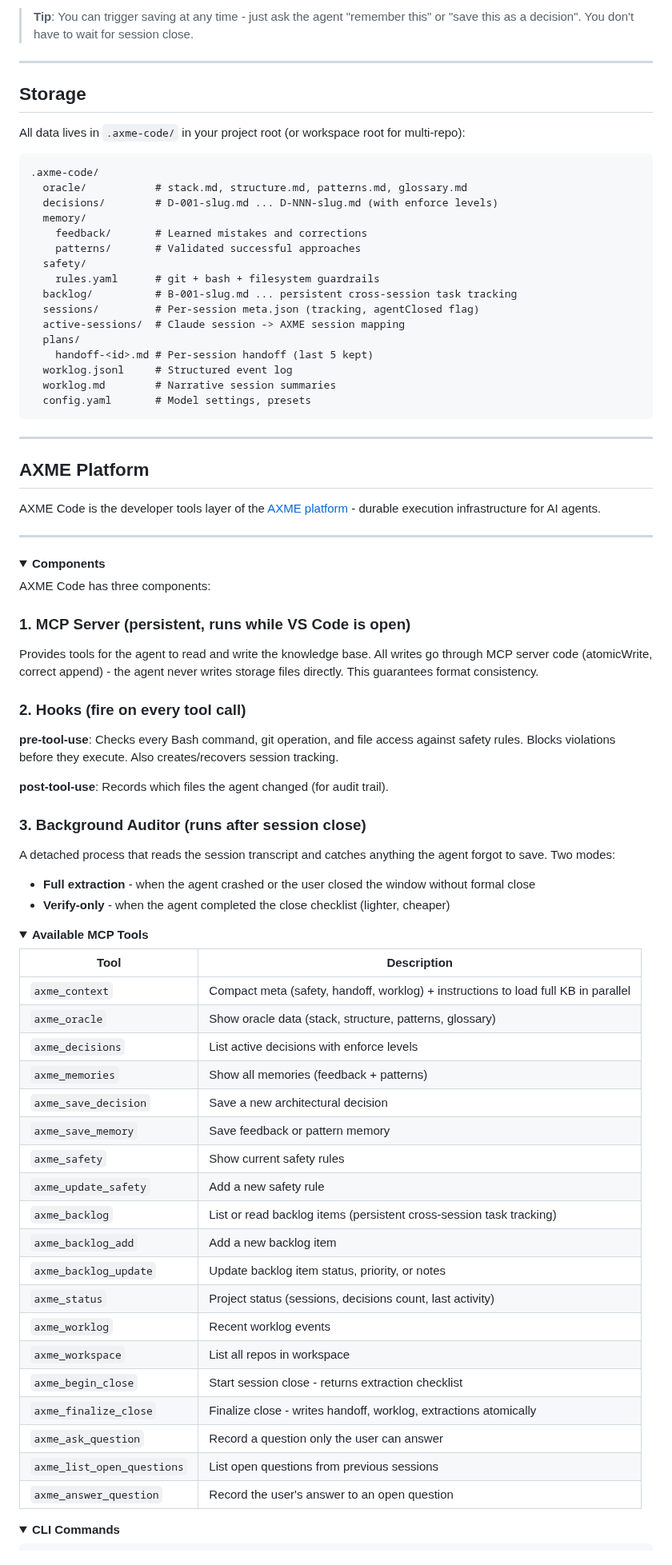
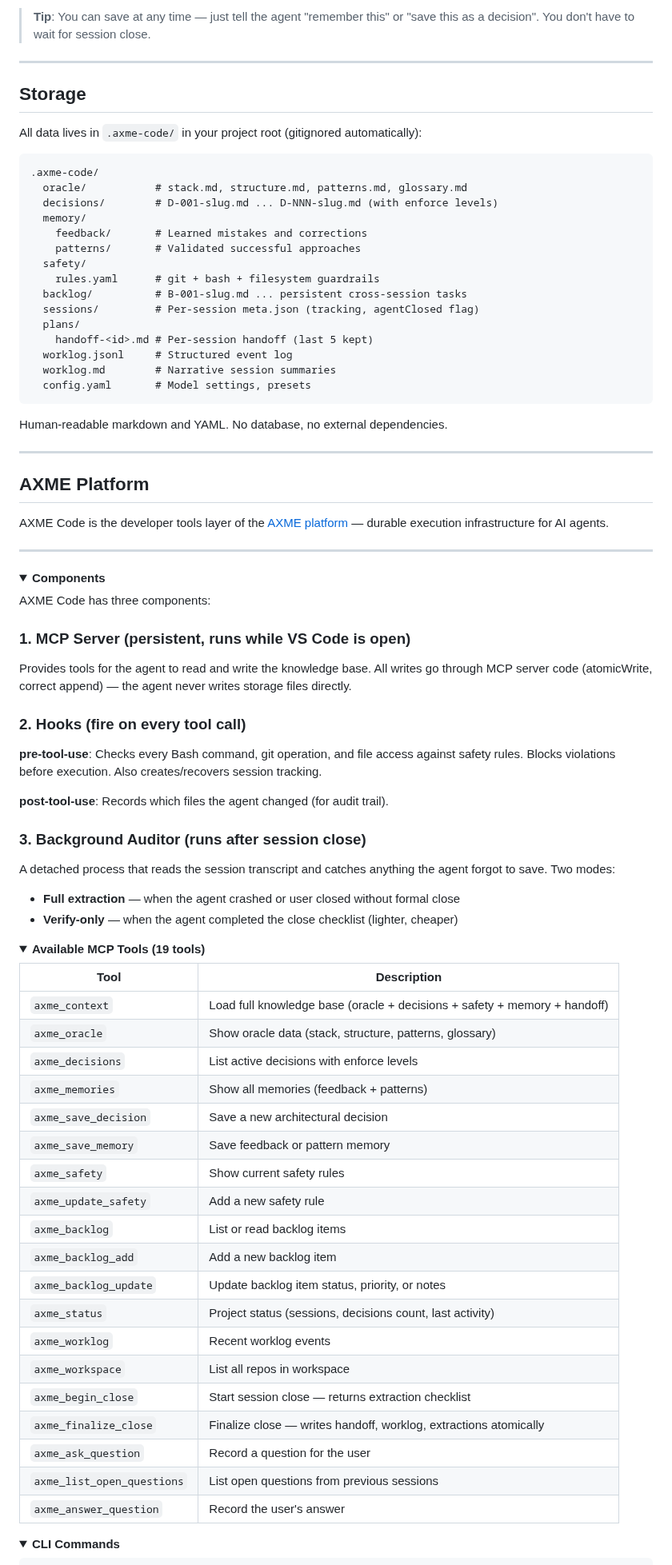
Before and after one commit to AxmeAI/axme-code, a Markdown page: README.md, the part around one of its changes. Shown at 80% size. Rendered like a GitHub page; folded sections open.

````diff
--- a/README.md
+++ b/README.md
@@ -86,11 +151,11 @@ claude                   # that's it - use Claude Code as usual
 
-> **Tip**: You can trigger saving at any time - just ask the agent "remember this" or "save this as a decision". You don't have to wait for session close.
+> **Tip**: You can save at any time — just tell the agent "remember this" or "save this as a decision". You don't have to wait for session close.
 
 ---
 
 ## Storage
 
-All data lives in `.axme-code/` in your project root (or workspace root for multi-repo):
+All data lives in `.axme-code/` in your project root (gitignored automatically):
 
 ```
 .axme-code/
@@ -101,9 +166,8 @@ All data lives in `.axme-code/` in your project root (or workspace root for mult
     patterns/       # Validated successful approaches
   safety/
     rules.yaml      # git + bash + filesystem guardrails
-  backlog/          # B-001-slug.md ... persistent cross-session task tracking
+  backlog/          # B-001-slug.md ... persistent cross-session tasks
   sessions/         # Per-session meta.json (tracking, agentClosed flag)
-  active-sessions/  # Claude session -> AXME session mapping
   plans/
     handoff-<id>.md # Per-session handoff (last 5 kept)
   worklog.jsonl     # Structured event log
@@ -111,11 +175,13 @@ All data lives in `.axme-code/` in your project root (or workspace root for mult
   config.yaml       # Model settings, presets
 ```
 
+Human-readable markdown and YAML. No database, no external dependencies.
+
 ---
 
 ## AXME Platform
 
-AXME Code is the developer tools layer of the [AXME platform](https://github.com/AxmeAI/axme) - durable execution infrastructure for AI agents.
+AXME Code is the developer tools layer of the [AXME platform](https://github.com/AxmeAI) — durable execution infrastructure for AI agents.
 
 ---
 
@@ -126,28 +192,28 @@ AXME Code has three components:
 
 ### 1. MCP Server (persistent, runs while VS Code is open)
 
-Provides tools for the agent to read and write the knowledge base. All writes go through MCP server code (atomicWrite, correct append) - the agent never writes storage files directly. This guarantees format consistency.
+Provides tools for the agent to read and write the knowledge base. All writes go through MCP server code (atomicWrite, correct append) — the agent never writes storage files directly.
 
 ### 2. Hooks (fire on every tool call)
 
-**pre-tool-use**: Checks every Bash command, git operation, and file access against safety rules. Blocks violations before they execute. Also creates/recovers session tracking.
+**pre-tool-use**: Checks every Bash command, git operation, and file access against safety rules. Blocks violations before execution. Also creates/recovers session tracking.
 
 **post-tool-use**: Records which files the agent changed (for audit trail).
 
 ### 3. Background Auditor (runs after session close)
 
 A detached process that reads the session transcript and catches anything the agent forgot to save. Two modes:
-- **Full extraction** - when the agent crashed or the user closed the window without formal close
-- **Verify-only** - when the agent completed the close checklist (lighter, cheaper)
+- **Full extraction** — when the agent crashed or user closed without formal close
+- **Verify-only** — when the agent completed the close checklist (lighter, cheaper)
 
 </details>
 
 <details>
-<summary><strong>Available MCP Tools</strong></summary>
+<summary><strong>Available MCP Tools (19 tools)</strong></summary>
 
 | Tool | Description |
 |------|-------------|
-| `axme_context` | Compact meta (safety, handoff, worklog) + instructions to load full KB in parallel |
+| `axme_context` | Load full knowledge base (oracle + decisions + safety + memory + handoff) |
 | `axme_oracle` | Show oracle data (stack, structure, patterns, glossary) |
 | `axme_decisions` | List active decisions with enforce levels |
 | `axme_memories` | Show all memories (feedback + patterns) |
@@ -155,17 +221,17 @@ A detached process that reads the session transcript and catches anything the ag
 | `axme_save_memory` | Save feedback or pattern memory |
 | `axme_safety` | Show current safety rules |
 | `axme_update_safety` | Add a new safety rule |
-| `axme_backlog` | List or read backlog items (persistent cross-session task tracking) |
+| `axme_backlog` | List or read backlog items |
 | `axme_backlog_add` | Add a new backlog item |
 | `axme_backlog_update` | Update backlog item status, priority, or notes |
 | `axme_status` | Project status (sessions, decisions count, last activity) |
 | `axme_worklog` | Recent worklog events |
 | `axme_workspace` | List all repos in workspace |
-| `axme_begin_close` | Start session close - returns extraction checklist |
-| `axme_finalize_close` | Finalize close - writes handoff, worklog, extractions atomically |
-| `axme_ask_question` | Record a question only the user can answer |
+| `axme_begin_close` | Start session close — returns extraction checklist |
+| `axme_finalize_close` | Finalize close — writes handoff, worklog, extractions atomically |
+| `axme_ask_question` | Record a question for the user |
 | `axme_list_open_questions` | List open questions from previous sessions |
-| `axme_answer_question` | Record the user's answer to an open question |
+| `axme_answer_question` | Record the user's answer |
 
 </details>
 
````
Also changed, not shown: other parts of README.md (+119 -42 lines), CONTRIBUTING.md (added, +81 -0 lines), docs/blog/01-claude-code-amnesia.md (added, +160 -0 lines), docs/demo.gif (added), 4 other files.
